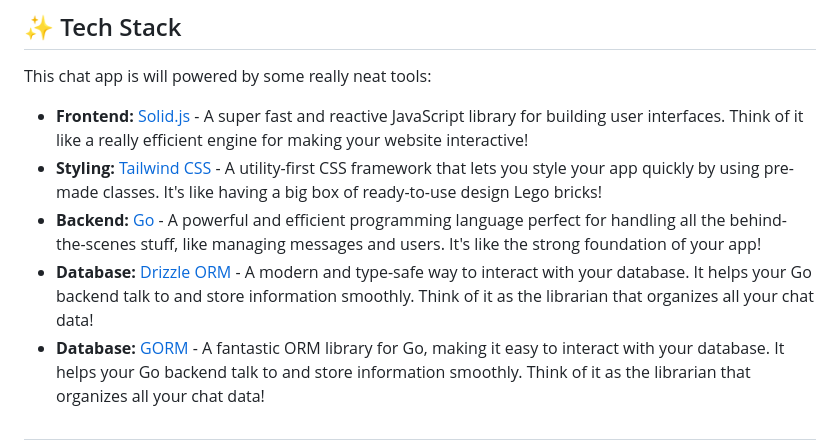
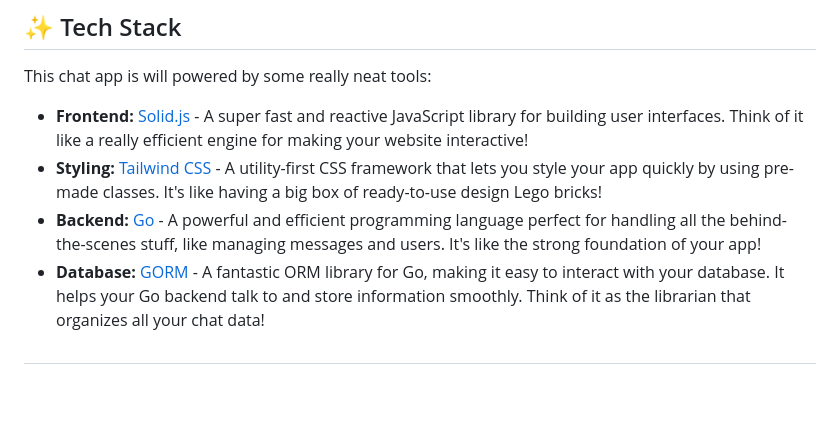
Before and after one commit to 413ksz/BlueFox, a Markdown page: README.md, the part around the change. GitHub-like rendering; blank space fills up the shorter version.

Commit message:
Update README.md
Removed the double orm section

```diff
--- a/README.md
+++ b/README.md
@@ -43,7 +43,6 @@ This chat app is will powered by some really neat tools:
 * **Frontend:** [Solid.js](https://www.solidjs.com/) - A super fast and reactive JavaScript library for building user interfaces. Think of it like a really efficient engine for making your website interactive!
 * **Styling:** [Tailwind CSS](https://tailwindcss.com/) - A utility-first CSS framework that lets you style your app quickly by using pre-made classes. It's like having a big box of ready-to-use design Lego bricks!
 * **Backend:** [Go](https://go.dev/) - A powerful and efficient programming language perfect for handling all the behind-the-scenes stuff, like managing messages and users. It's like the strong foundation of your app!
-* **Database:** [Drizzle ORM](https://orm.drizzle.team/) - A modern and type-safe way to interact with your database. It helps your Go backend talk to and store information smoothly. Think of it as the librarian that organizes all your chat data!
 * **Database:** [GORM](https://gorm.io/index.html) - A fantastic ORM library for Go, making it easy to interact with your database. It helps your Go backend talk to and store information smoothly. Think of it as the librarian that organizes all your chat data!
 
 ##
```
